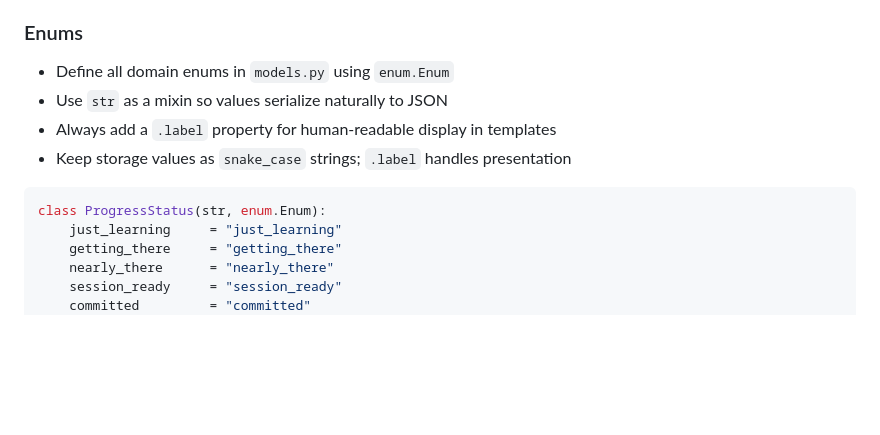
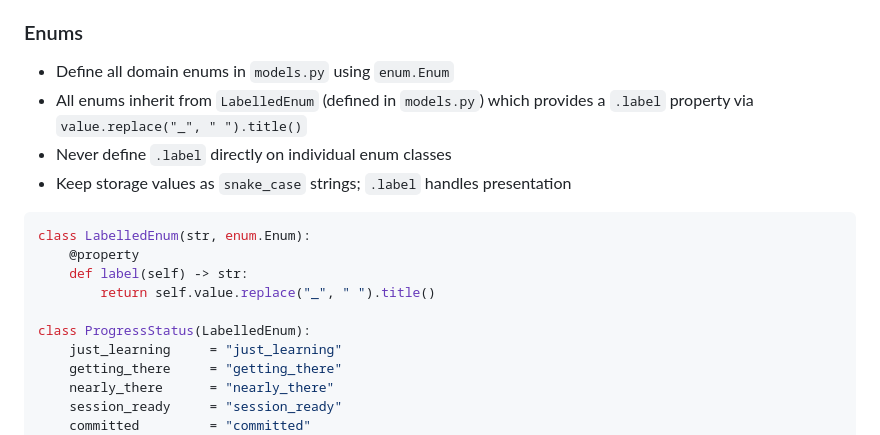
Before and after one commit to torstees/the-cairn, a Markdown page: AGENTS.md, the part around the change. GitHub-like rendering; blank space fills up the shorter version.

Commit message:
Shifting the enum model to be DRYer

````diff
--- a/AGENTS.md
+++ b/AGENTS.md
@@ -156,12 +156,18 @@ class Tune(TimestampMixin, Base):
 
 ### Enums
 - Define all domain enums in `models.py` using `enum.Enum`
-- Use `str` as a mixin so values serialize naturally to JSON
-- Always add a `.label` property for human-readable display in templates
+- All enums inherit from `LabelledEnum` (defined in `models.py`) which
+  provides a `.label` property via `value.replace("_", " ").title()`
+- Never define `.label` directly on individual enum classes
 - Keep storage values as `snake_case` strings; `.label` handles presentation
 
 ```python
-class ProgressStatus(str, enum.Enum):
+class LabelledEnum(str, enum.Enum):
+    @property
+    def label(self) -> str:
+        return self.value.replace("_", " ").title()
+
+class ProgressStatus(LabelledEnum):
     just_learning     = "just_learning"
     getting_there     = "getting_there"
     nearly_there      = "nearly_there"
````
